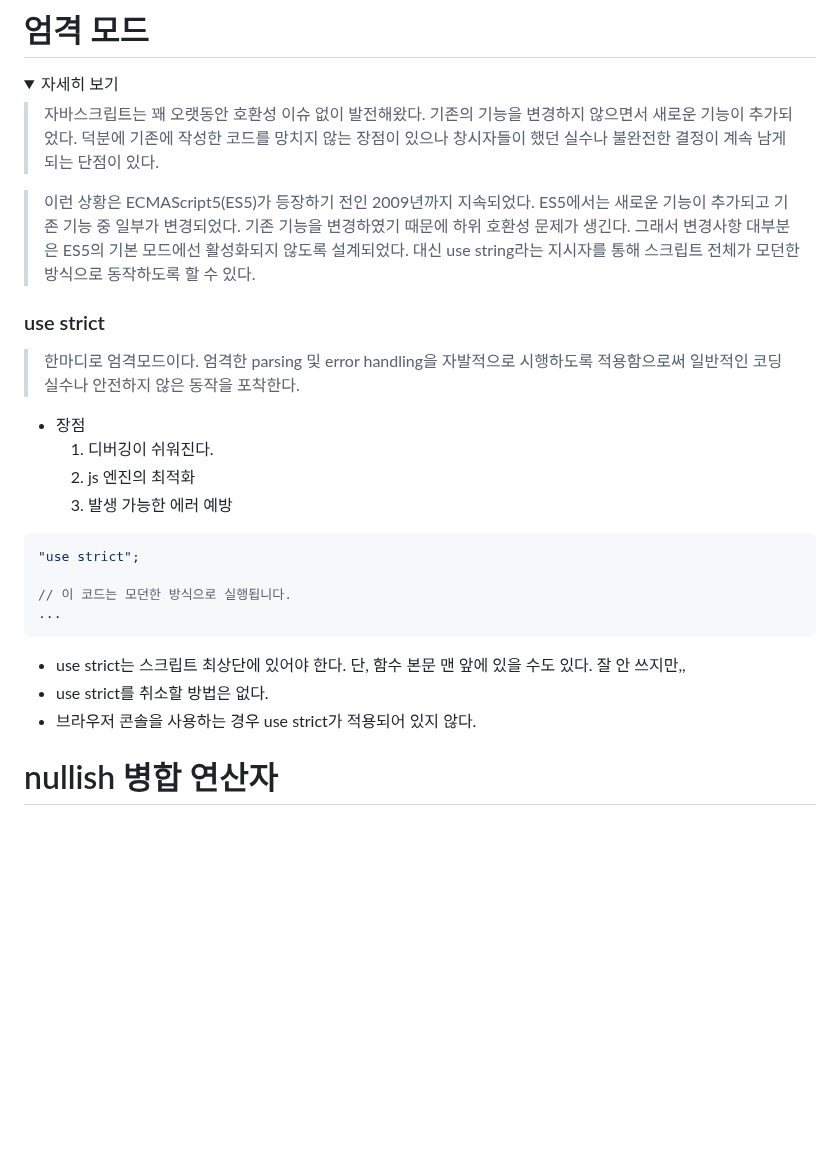
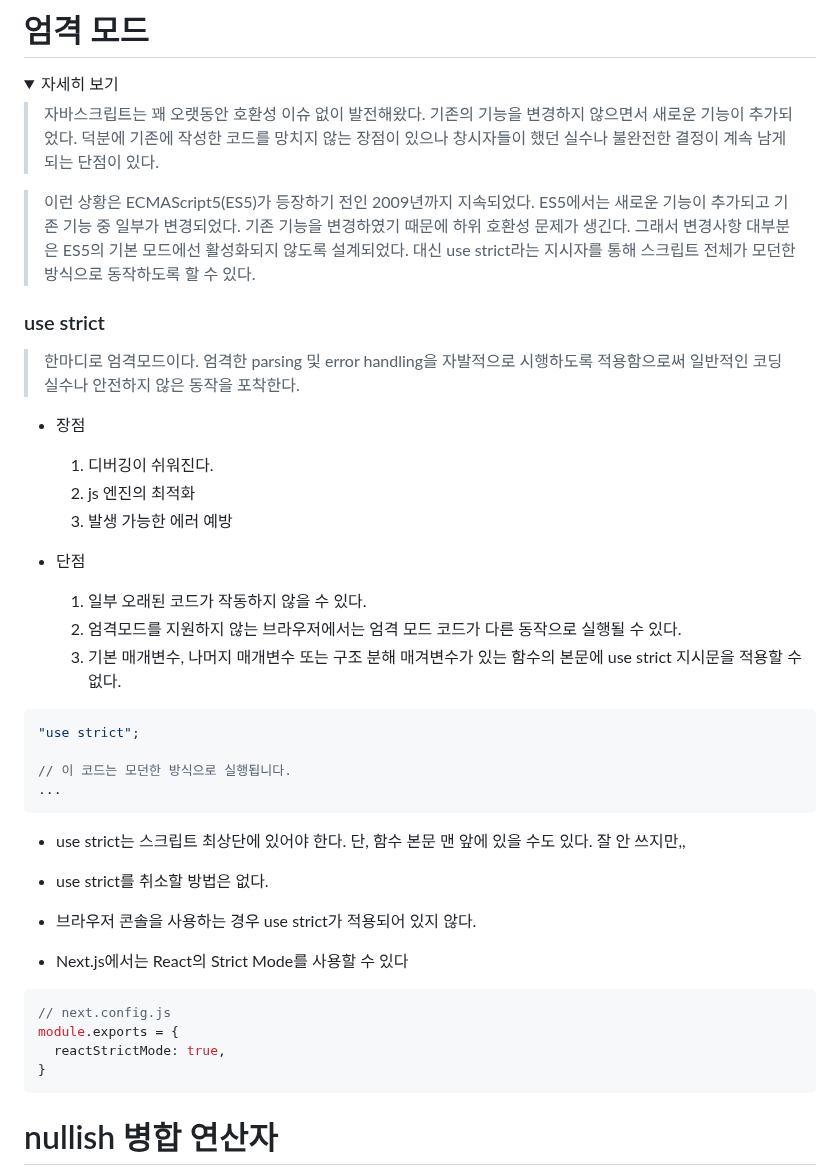
Before and after one commit to in-ch/modern-javascript, a Markdown page: README.md, the part around the change. GitHub-like rendering; folded sections open; blank space fills up the shorter version.

````diff
--- a/README.md
+++ b/README.md
@@ -6,7 +6,7 @@
  > 자바스크립트는 꽤 오랫동안 호환성 이슈 없이 발전해왔다. 기존의 기능을 변경하지 않으면서 새로운 기능이 추가되었다. 덕분에 기존에 작성한 코드를 망치지 않는 장점이 있으나 창시자들이 했던 실수나 불완전한 결정이 계속 남게 되는 단점이 있다.
 
  > 이런 상황은 ECMAScript5(ES5)가 등장하기 전인 2009년까지 지속되었다.
- > ES5에서는 새로운 기능이 추가되고 기존 기능 중 일부가 변경되었다. 기존 기능을 변경하였기 때문에 하위 호환성 문제가 생긴다. 그래서 변경사항 대부분은 ES5의 기본 모드에선 활성화되지 않도록 설계되었다. 대신 use string라는 지시자를 통해 스크립트 전체가 모던한 방식으로 동작하도록 할 수 있다.
+ > ES5에서는 새로운 기능이 추가되고 기존 기능 중 일부가 변경되었다. 기존 기능을 변경하였기 때문에 하위 호환성 문제가 생긴다. 그래서 변경사항 대부분은 ES5의 기본 모드에선 활성화되지 않도록 설계되었다. 대신 use strict라는 지시자를 통해 스크립트 전체가 모던한 방식으로 동작하도록 할 수 있다.
 
 
  ### use strict
@@ -18,6 +18,11 @@
    2. js 엔진의 최적화
    3. 발생 가능한 에러 예방
 
+ - 단점
+   1. 일부 오래된 코드가 작동하지 않을 수 있다.
+   2. 엄격모드를 지원하지 않는 브라우저에서는 엄격 모드 코드가 다른 동작으로 실행될 수 있다.
+   3. 기본 매개변수, 나머지 매개변수 또는 구조 분해 매겨변수가 있는 함수의 본문에 use strict 지시문을 적용할 수 없다.
+
  ```tsx
  "use strict";
 
@@ -28,6 +33,15 @@
  - use strict는 스크립트 최상단에 있어야 한다. 단, 함수 본문 맨 앞에 있을 수도 있다. 잘 안 쓰지만,,
  - use strict를 취소할 방법은 없다.
  - 브라우저 콘솔을 사용하는 경우 use strict가 적용되어 있지 않다.
+
+ - Next.js에서는 React의 Strict Mode를 사용할 수 있다
+ ```ts
+ // next.config.js
+ module.exports = {
+   reactStrictMode: true,
+ }
+ ```
+
 </details>
 
 # nullish 병합 연산자
````
